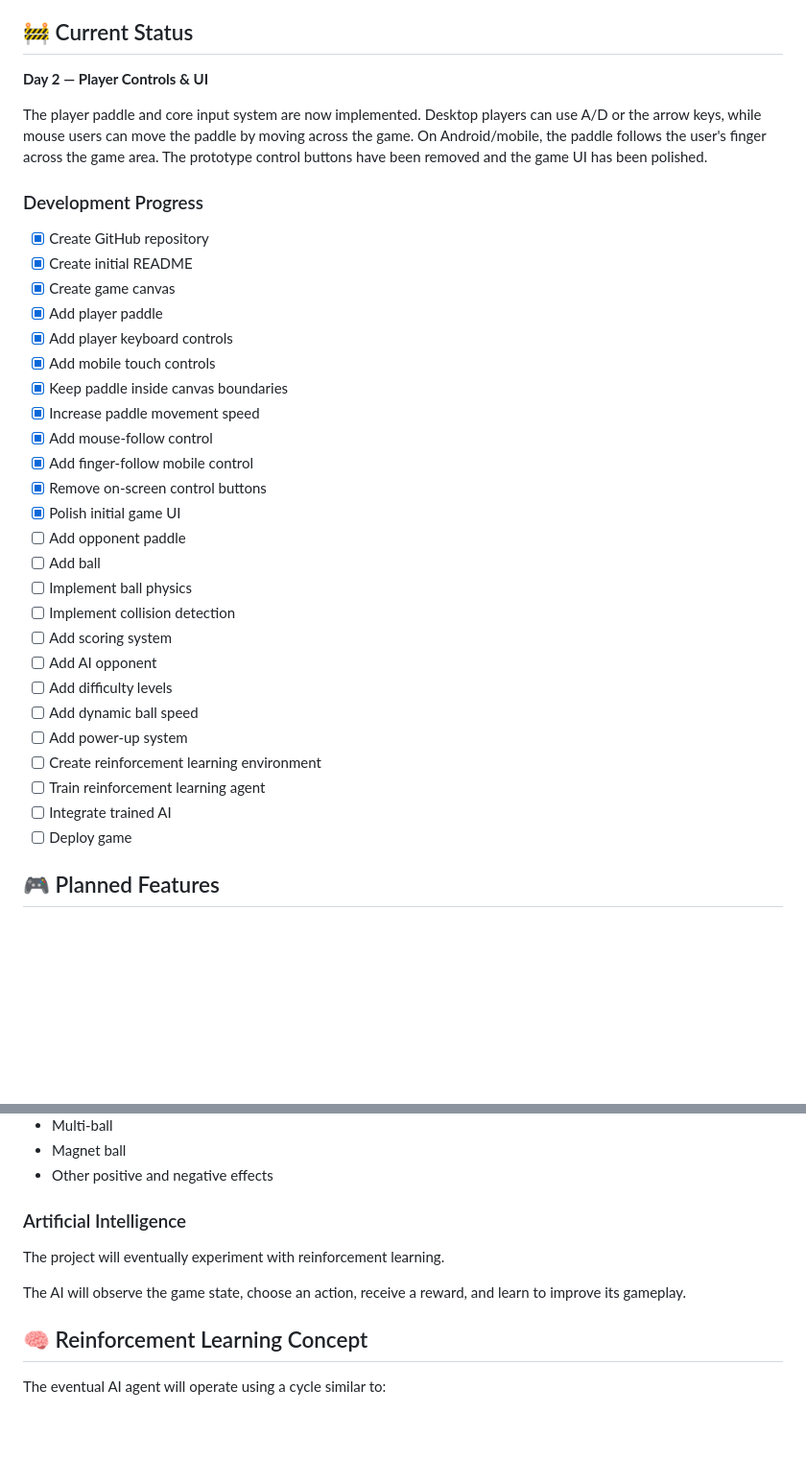
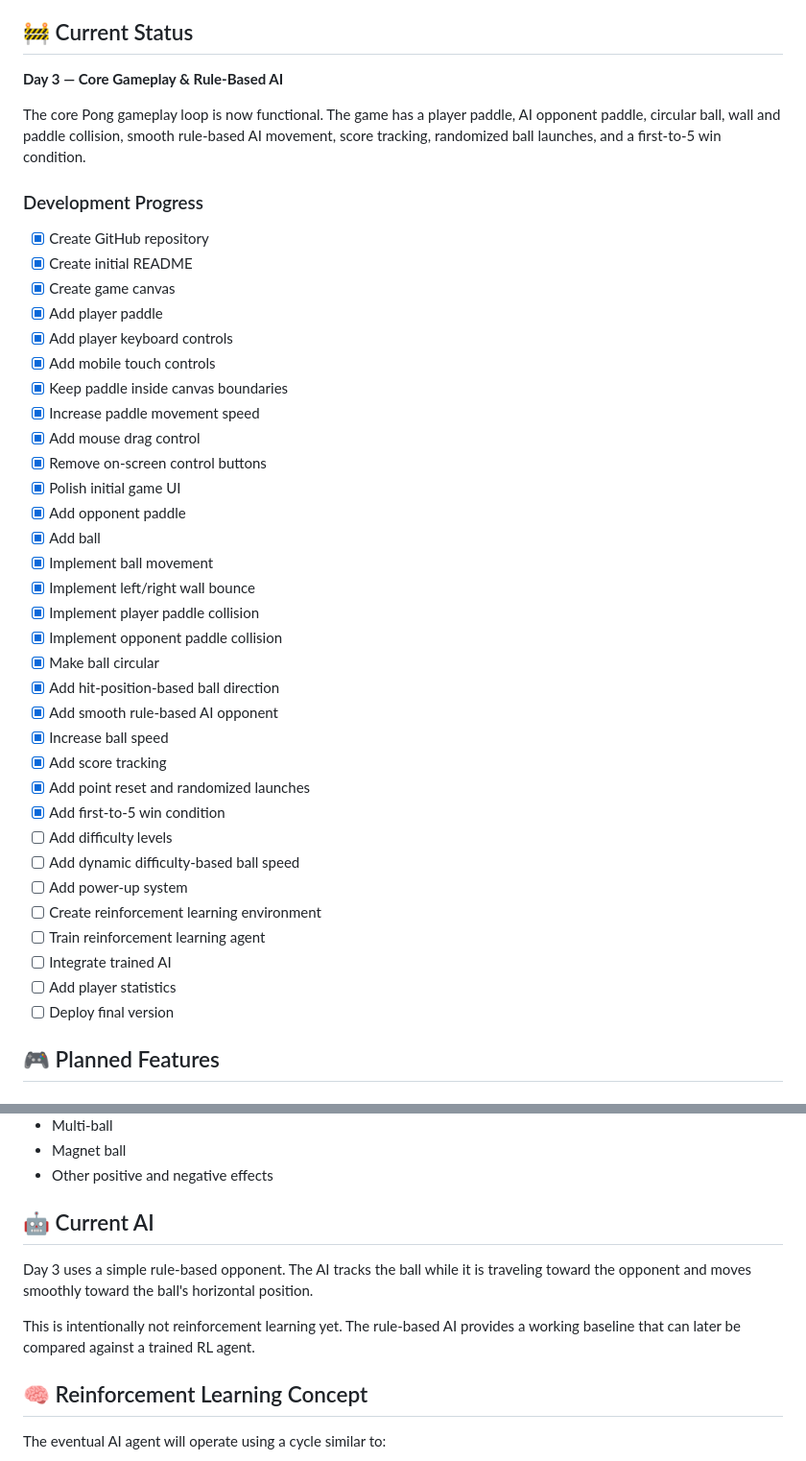
Before and after one commit to SiddhidhChChandra/PongMind, a Markdown page: README.md, 2 parts joined by grey strips. Shown at 96% size. Rendered like a GitHub page; blank space fills up the shorter version.

Commit message:
Document Day 3 gameplay systems

```diff
--- a/README.md
+++ b/README.md
@@ -12,9 +12,9 @@ The AI will progressively become more advanced throughout development, eventuall
 
 ## 🚧 Current Status
 
-**Day 2 — Player Controls & UI**
+**Day 3 — Core Gameplay & Rule-Based AI**
 
-The player paddle and core input system are now implemented. Desktop players can use A/D or the arrow keys, while mouse users can move the paddle by moving across the game. On Android/mobile, the paddle follows the user's finger across the game area. The prototype control buttons have been removed and the game UI has been polished.
+The core Pong gameplay loop is now functional. The game has a player paddle, AI opponent paddle, circular ball, wall and paddle collision, smooth rule-based AI movement, score tracking, randomized ball launches, and a first-to-5 win condition.
 
 ### Development Progress
 
@@ -26,23 +26,30 @@ The player paddle and core input system are now implemented. Desktop players can
 - [x] Add mobile touch controls
 - [x] Keep paddle inside canvas boundaries
 - [x] Increase paddle movement speed
-- [x] Add mouse-follow control
-- [x] Add finger-follow mobile control
+- [x] Add mouse drag control
 - [x] Remove on-screen control buttons
 - [x] Polish initial game UI
-- [ ] Add opponent paddle
-- [ ] Add ball
-- [ ] Implement ball physics
-- [ ] Implement collision detection
-- [ ] Add scoring system
-- [ ] Add AI opponent
+- [x] Add opponent paddle
+- [x] Add ball
+- [x] Implement ball movement
+- [x] Implement left/right wall bounce
+- [x] Implement player paddle collision
+- [x] Implement opponent paddle collision
+- [x] Make ball circular
+- [x] Add hit-position-based ball direction
+- [x] Add smooth rule-based AI opponent
+- [x] Increase ball speed
+- [x] Add score tracking
+- [x] Add point reset and randomized launches
+- [x] Add first-to-5 win condition
 - [ ] Add difficulty levels
-- [ ] Add dynamic ball speed
+- [ ] Add dynamic difficulty-based ball speed
 - [ ] Add power-up system
 - [ ] Create reinforcement learning environment
 - [ ] Train reinforcement learning agent
 - [ ] Integrate trained AI
-- [ ] Deploy game
+- [ ] Add player statistics
+- [ ] Deploy final version
 
 ## 🎮 Planned Features
 
@@ -74,11 +81,11 @@ Planned power-ups include:
 - Magnet ball
 - Other positive and negative effects
 
-### Artificial Intelligence
+## 🤖 Current AI
 
-The project will eventually experiment with reinforcement learning.
+Day 3 uses a simple rule-based opponent. The AI tracks the ball while it is traveling toward the opponent and moves smoothly toward the ball's horizontal position.
 
-The AI will observe the game state, choose an action, receive a reward, and learn to improve its gameplay.
+This is intentionally not reinforcement learning yet. The rule-based AI provides a working baseline that can later be compared against a trained RL agent.
 
 ## 🧠 Reinforcement Learning Concept
 
```
